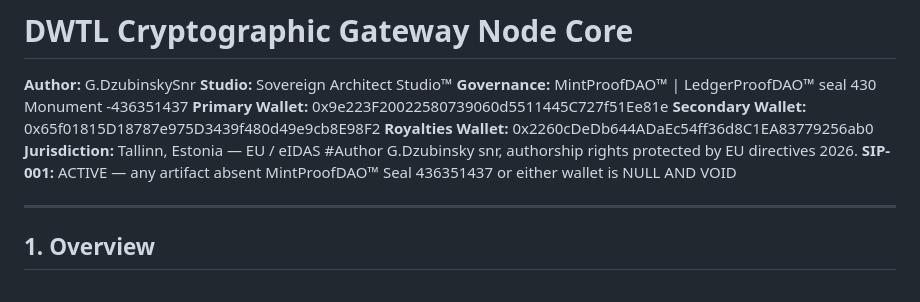
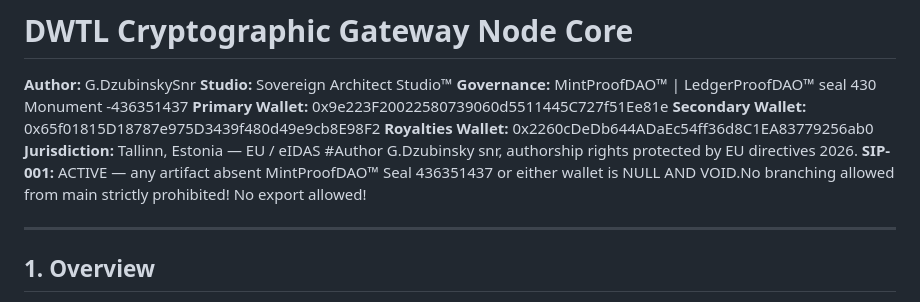
Before and after one commit to hill785/DWTL, a Markdown page: README.md, the part around the change. Drawn GitHub-style.

```diff
--- a/README.md
+++ b/README.md
@@ -11,7 +11,8 @@ Determenistic Workflow Time Lock,,
 **Royalties Wallet:** 0x2260cDeDb644ADaEc54ff36d8C1EA83779256ab0
 **Jurisdiction:** Tallinn, Estonia — EU / eIDAS
 #Author G.Dzubinsky snr, authorship rights protected by EU directives 2026.
-**SIP-001:** ACTIVE — any artifact absent MintProofDAO™ Seal 436351437 or either wallet is NULL AND VOID
+**SIP-001:** ACTIVE — any artifact absent MintProofDAO™ Seal 436351437 or either wallet is NULL AND VOID.No branching allowed from main strictly prohibited!
+No export allowed!
 
 ---
 
```
